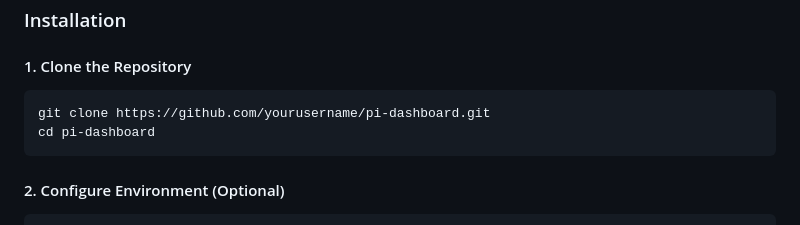
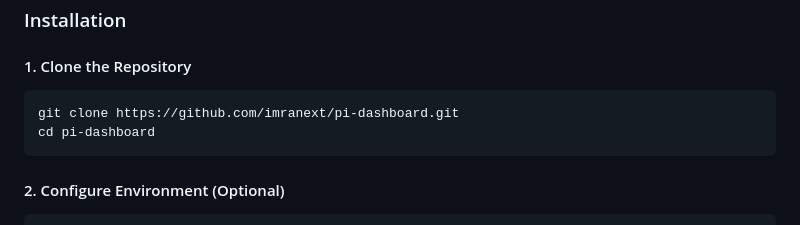
Before and after one commit to imranext/pi-dashboard, a Markdown page: README.md, the part around one of its changes. Rendered like a GitHub page.

Commit message:
Fix: Update repository URLs from placeholder to imranext/pi-dashboard

````diff
--- a/README.md
+++ b/README.md
@@ -54,7 +54,7 @@ A beautiful, lightweight, and responsive system monitoring dashboard designed sp
 
 #### 1. Clone the Repository
 ```bash
-git clone https://github.com/yourusername/pi-dashboard.git
+git clone https://github.com/imranext/pi-dashboard.git
 cd pi-dashboard
 ```
 
````
Also changed, not shown: other parts of README.md (+2 -2 lines).
